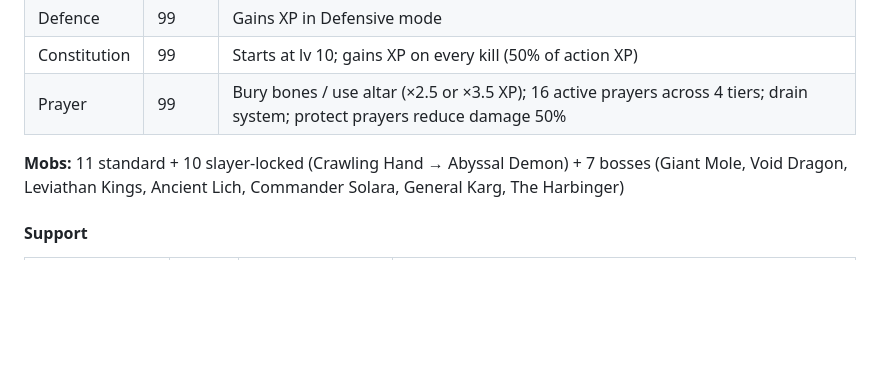
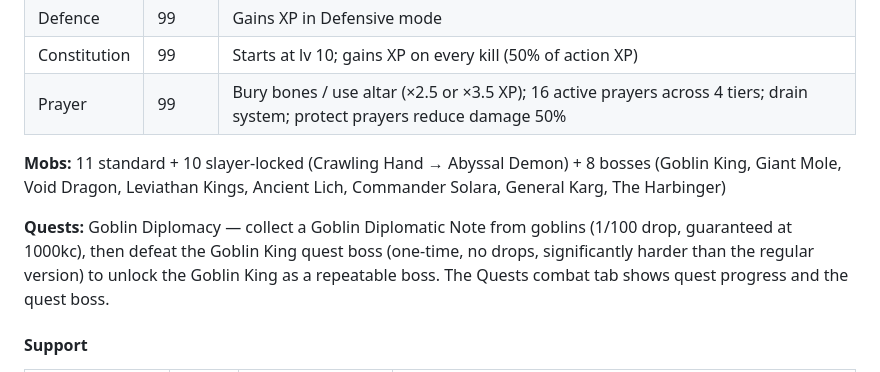
Before and after one commit to UselessTechSupport/idle-skiller, a Markdown page: README.md, the part around the change. Drawn GitHub-style; blank space fills up the shorter version.

Commit message:
Update README: Goblin Diplomacy quest, boss count, clue scrolls
Co-Authored-By: Claude Sonnet 4.6 <noreply@anthropic.com>

```diff
--- a/README.md
+++ b/README.md
@@ -57,7 +57,9 @@ When creating a new character, choose between **Normal** (death restores HP and
 | Constitution | 99 | Starts at lv 10; gains XP on every kill (50% of action XP) |
 | Prayer | 99 | Bury bones / use altar (×2.5 or ×3.5 XP); 16 active prayers across 4 tiers; drain system; protect prayers reduce damage 50% |
 
-**Mobs:** 11 standard + 10 slayer-locked (Crawling Hand → Abyssal Demon) + 7 bosses (Giant Mole, Void Dragon, Leviathan Kings, Ancient Lich, Commander Solara, General Karg, The Harbinger)
+**Mobs:** 11 standard + 10 slayer-locked (Crawling Hand → Abyssal Demon) + 8 bosses (Goblin King, Giant Mole, Void Dragon, Leviathan Kings, Ancient Lich, Commander Solara, General Karg, The Harbinger)
+
+**Quests:** Goblin Diplomacy — collect a Goblin Diplomatic Note from goblins (1/100 drop, guaranteed at 1000kc), then defeat the Goblin King quest boss (one-time, no drops, significantly harder than the regular version) to unlock the Goblin King as a repeatable boss. The Quests combat tab shows quest progress and the quest boss.
 
 #### Support
 
```
